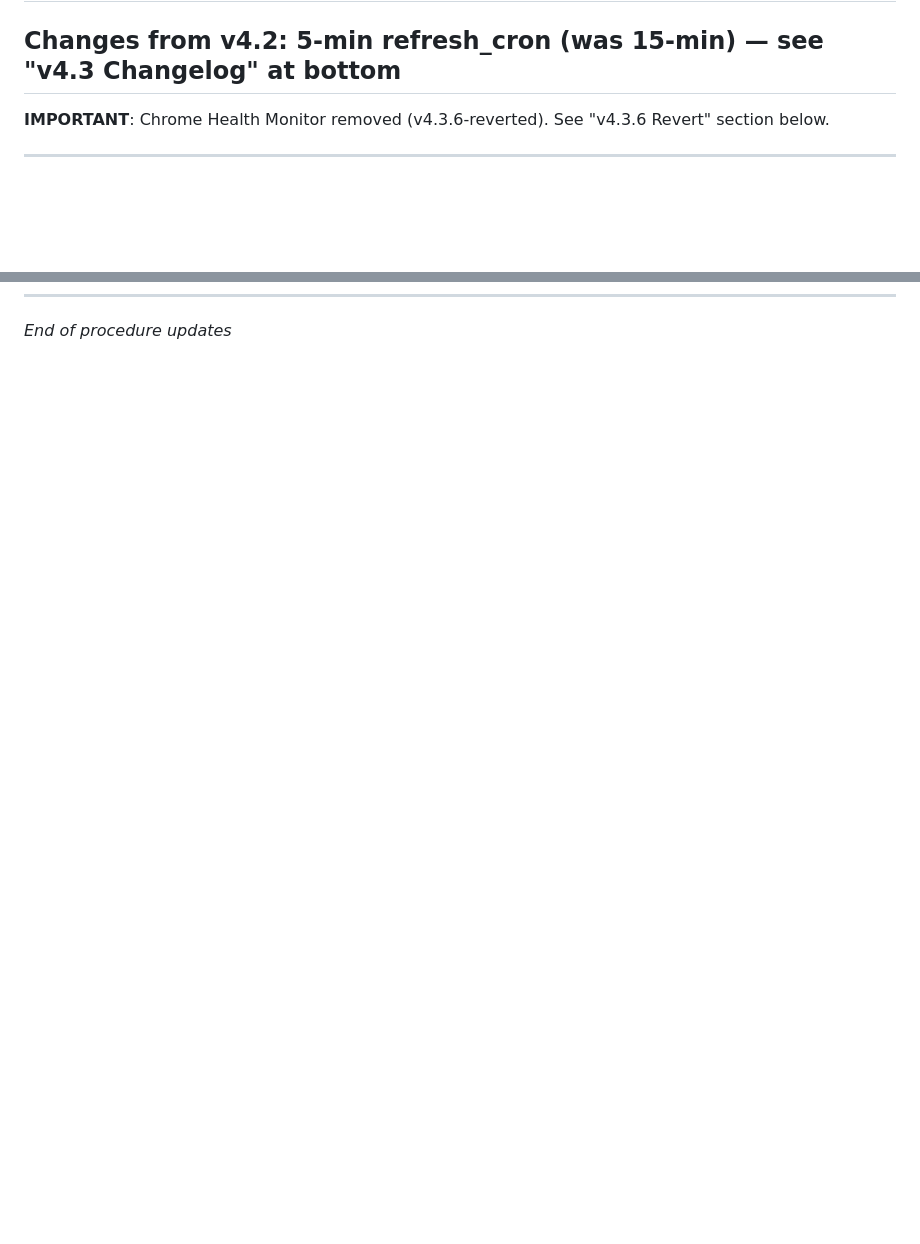
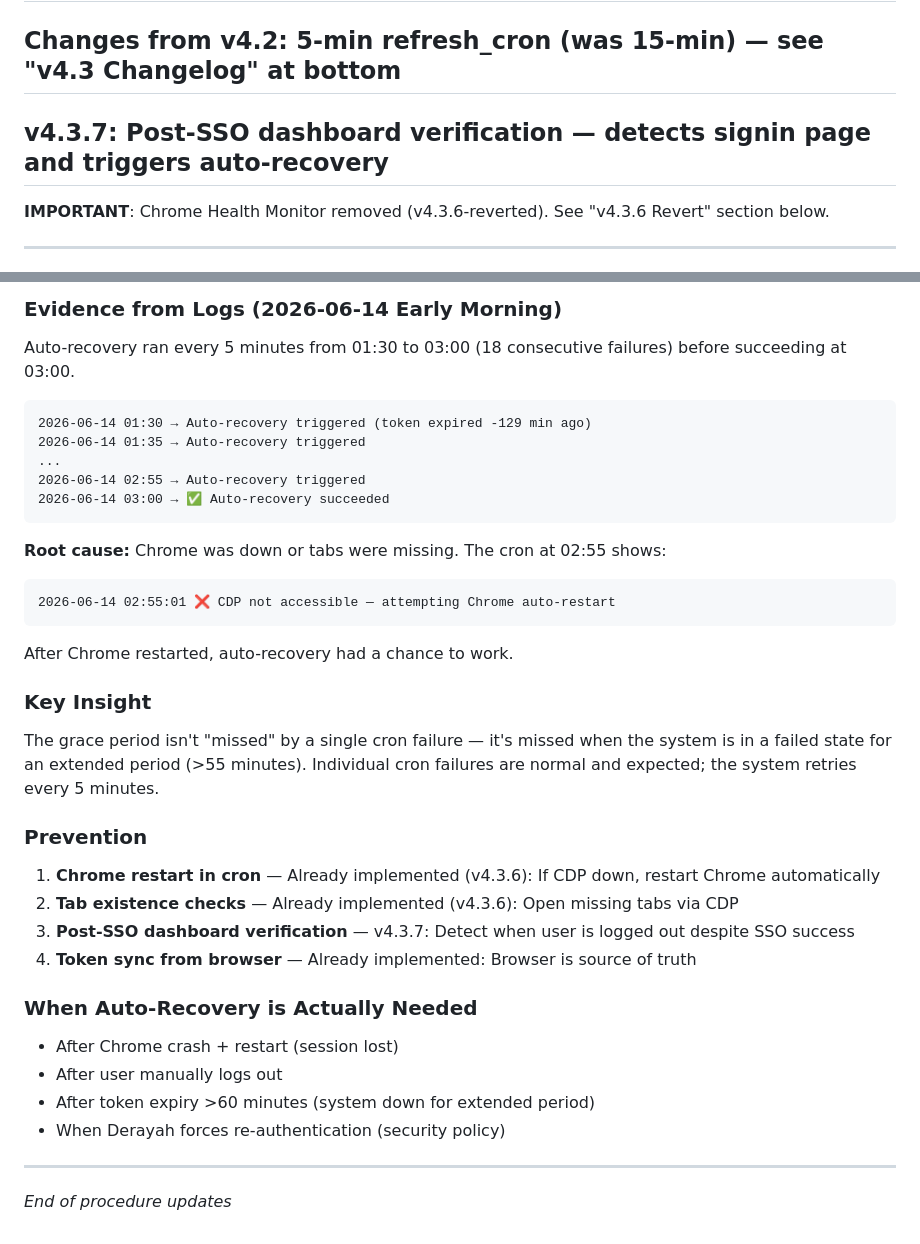
Before and after one commit to minothejellyfish-byte/tasi-trading-bot, a Markdown page: TASI_SESSION_PROCEDURE_v4.3.md, 2 parts joined by grey strips. GitHub-like rendering; blank space fills up the shorter version.

Commit message:
[SHOW] Update TASI_SESSION_PROCEDURE_v4.3.md — v4.3.7 dashboard verification + v4.3.8 grace period analysis

````diff
--- a/TASI_SESSION_PROCEDURE_v4.3.md
+++ b/TASI_SESSION_PROCEDURE_v4.3.md
@@ -3,4 +3,5 @@
 ## Changes from v4.2: 5-min refresh_cron (was 15-min) — see "v4.3 Changelog" at bottom
+## v4.3.7: Post-SSO dashboard verification — detects signin page and triggers auto-recovery
 
 **IMPORTANT**: Chrome Health Monitor removed (v4.3.6-reverted). See "v4.3.6 Revert" section below.
 
@@ -539 +604,36 @@ Also removed `| tee -a "$LOG_FILE"` from Python script output lines that already
+### Evidence from Logs (2026-06-14 Early Morning)
+Auto-recovery ran every 5 minutes from 01:30 to 03:00 (18 consecutive failures) before succeeding at 03:00.
+
+```
+2026-06-14 01:30 → Auto-recovery triggered (token expired -129 min ago)
+2026-06-14 01:35 → Auto-recovery triggered
+...
+2026-06-14 02:55 → Auto-recovery triggered
+2026-06-14 03:00 → ✅ Auto-recovery succeeded
+```
+
+**Root cause:** Chrome was down or tabs were missing. The cron at 02:55 shows:
+```
+2026-06-14 02:55:01 ❌ CDP not accessible — attempting Chrome auto-restart
+```
+
+After Chrome restarted, auto-recovery had a chance to work.
+
+### Key Insight
+The grace period isn't "missed" by a single cron failure — it's missed when the system is in a failed state for an extended period (>55 minutes). Individual cron failures are normal and expected; the system retries every 5 minutes.
+
+### Prevention
+1. **Chrome restart in cron** — Already implemented (v4.3.6): If CDP down, restart Chrome automatically
+2. **Tab existence checks** — Already implemented (v4.3.6): Open missing tabs via CDP
+3. **Post-SSO dashboard verification** — v4.3.7: Detect when user is logged out despite SSO success
+4. **Token sync from browser** — Already implemented: Browser is source of truth
+
+### When Auto-Recovery is Actually Needed
+- After Chrome crash + restart (session lost)
+- After user manually logs out
+- After token expiry >60 minutes (system down for extended period)
+- When Derayah forces re-authentication (security policy)
+
+---
+
 *End of procedure updates*
````
Also changed, not shown: other parts of TASI_SESSION_PROCEDURE_v4.3.md (+65 -1 lines).
